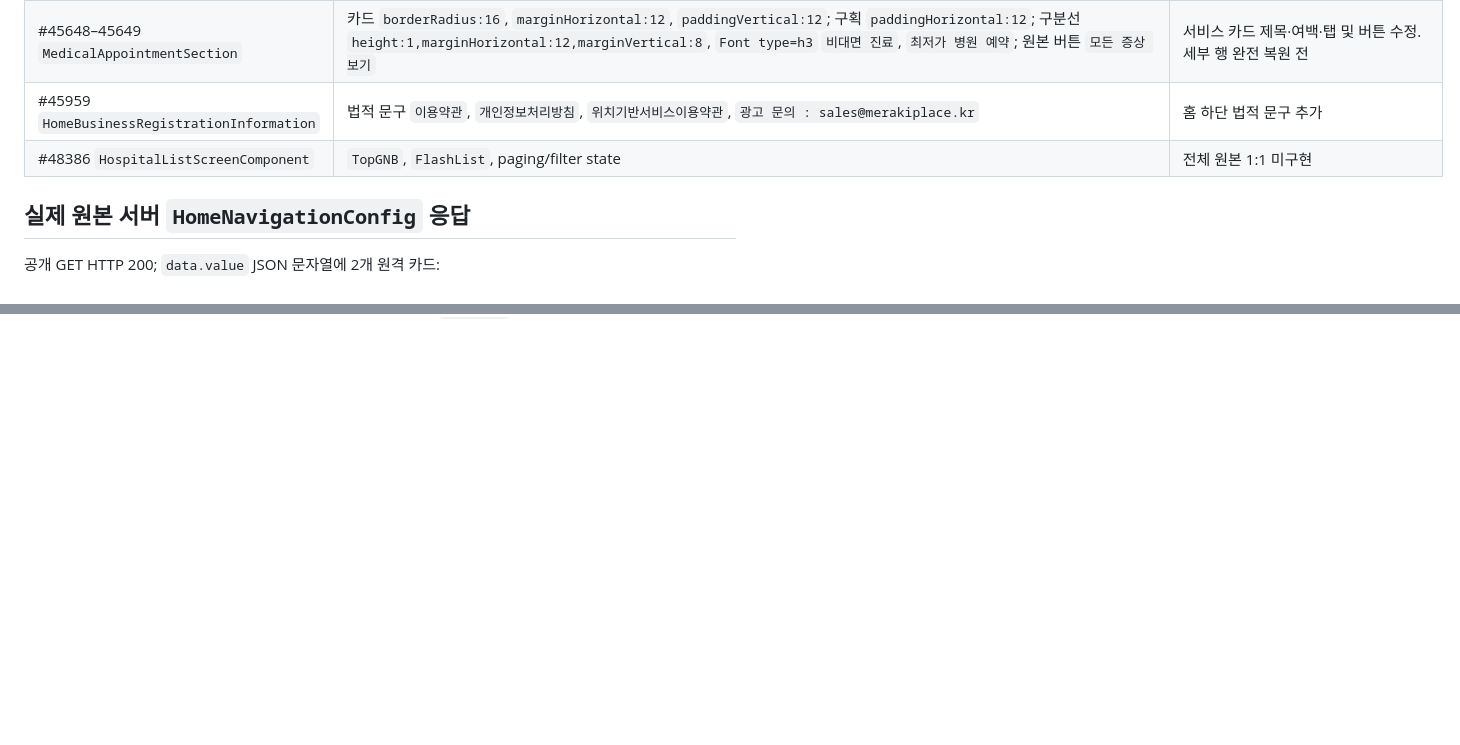
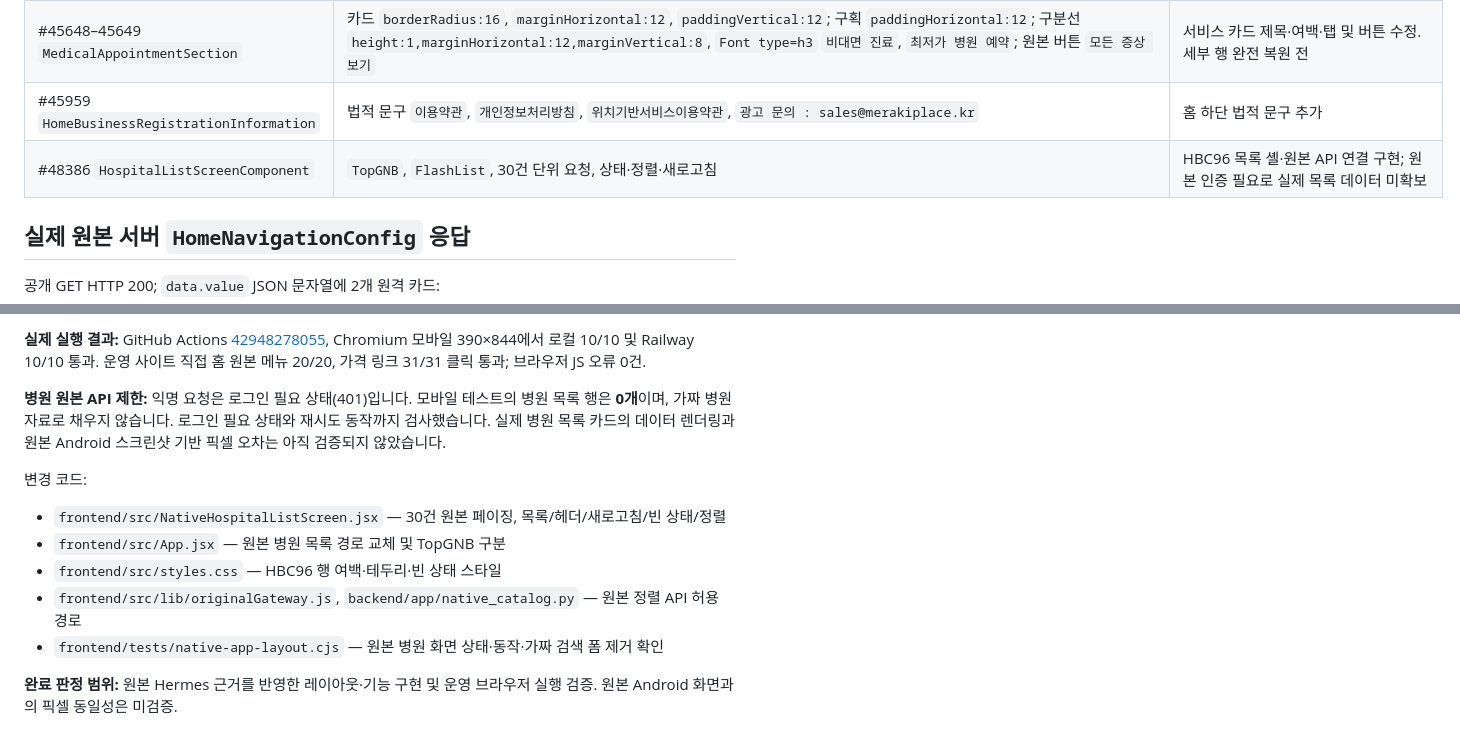
Before and after one commit to lyonbegin/korea-prebook-miniapps, a Markdown page: mydoctor-clone/android-reference/HERMES_V650_UI_BYTECODE_AUDIT.md, 2 parts joined by grey strips. Drawn GitHub-style; blank space fills up the shorter version.

Commit message:
docs(mydoctor): record verified HBC96 HospitalListScreen 30 pagination, exact row margins, 401 auth and 10/10 live Railway touch QA

```diff
--- a/mydoctor-clone/android-reference/HERMES_V650_UI_BYTECODE_AUDIT.md
+++ b/mydoctor-clone/android-reference/HERMES_V650_UI_BYTECODE_AUDIT.md
@@ -24,7 +24,7 @@
 | #22854, #23143 | `GET patient-api/app/configure/{key}/`, 값 `data.value` JSON | 허용 키 1개로 제한한 읽기 전용 원본 API 게이트웨이 |
 | #45648–45649 `MedicalAppointmentSection` | 카드 `borderRadius:16`, `marginHorizontal:12`, `paddingVertical:12`; 구획 `paddingHorizontal:12`; 구분선 `height:1,marginHorizontal:12,marginVertical:8`, `Font type=h3` `비대면 진료`, `최저가 병원 예약`; 원본 버튼 `모든 증상 보기` | 서비스 카드 제목·여백·탭 및 버튼 수정. 세부 행 완전 복원 전 |
 | #45959 `HomeBusinessRegistrationInformation` | 법적 문구 `이용약관`, `개인정보처리방침`, `위치기반서비스이용약관`, `광고 문의 : sales@merakiplace.kr` | 홈 하단 법적 문구 추가 |
-| #48386 `HospitalListScreenComponent` | `TopGNB`, `FlashList`, paging/filter state | 전체 원본 1:1 미구현 |
+| #48386 `HospitalListScreenComponent` | `TopGNB`, `FlashList`, 30건 단위 요청, 상태·정렬·새로고침 | HBC96 목록 셸·원본 API 연결 구현; 원본 인증 필요로 실제 목록 데이터 미확보 |
 
 ## 실제 원본 서버 `HomeNavigationConfig` 응답
 
@@ -57,0 +76,12 @@
+**실제 실행 결과:** GitHub Actions [42948278055](https://github.com/lyonbegin/korea-prebook-miniapps/actions/runs/42948278055), Chromium 모바일 390×844에서 로컬 10/10 및 Railway 10/10 통과. 운영 사이트 직접 홈 원본 메뉴 20/20, 가격 링크 31/31 클릭 통과; 브라우저 JS 오류 0건.
+
+**병원 원본 API 제한:** 익명 요청은 로그인 필요 상태(401)입니다. 모바일 테스트의 병원 목록 행은 **0개**이며, 가짜 병원 자료로 채우지 않습니다. 로그인 필요 상태와 재시도 동작까지 검사했습니다. 실제 병원 목록 카드의 데이터 렌더링과 원본 Android 스크린샷 기반 픽셀 오차는 아직 검증되지 않았습니다.
+
+변경 코드:
+- `frontend/src/NativeHospitalListScreen.jsx` — 30건 원본 페이징, 목록/헤더/새로고침/빈 상태/정렬
+- `frontend/src/App.jsx` — 원본 병원 목록 경로 교체 및 TopGNB 구분
+- `frontend/src/styles.css` — HBC96 행 여백·테두리·빈 상태 스타일
+- `frontend/src/lib/originalGateway.js`, `backend/app/native_catalog.py` — 원본 정렬 API 허용 경로
+- `frontend/tests/native-app-layout.cjs` — 원본 병원 화면 상태·동작·가짜 검색 폼 제거 확인
+
+**완료 판정 범위:** 원본 Hermes 근거를 반영한 레이아웃·기능 구현 및 운영 브라우저 실행 검증. 원본 Android 화면과의 픽셀 동일성은 미검증.
```
Also changed, not shown: other parts of mydoctor-clone/android-reference/HERMES_V650_UI_BYTECODE_AUDIT.md (+18 -0 lines).
